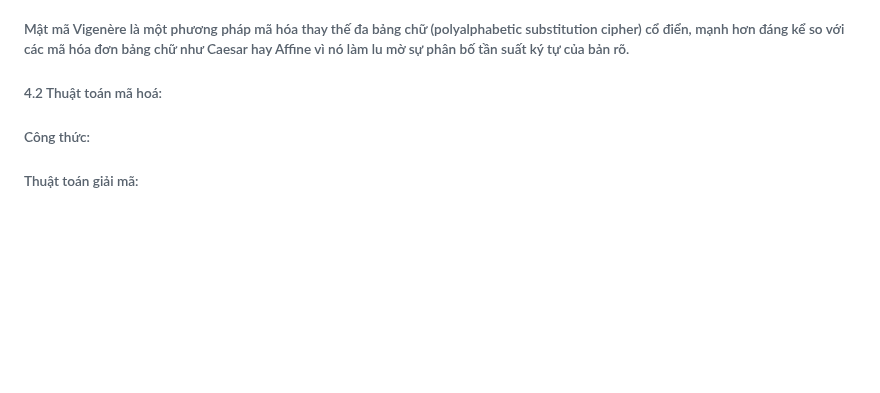
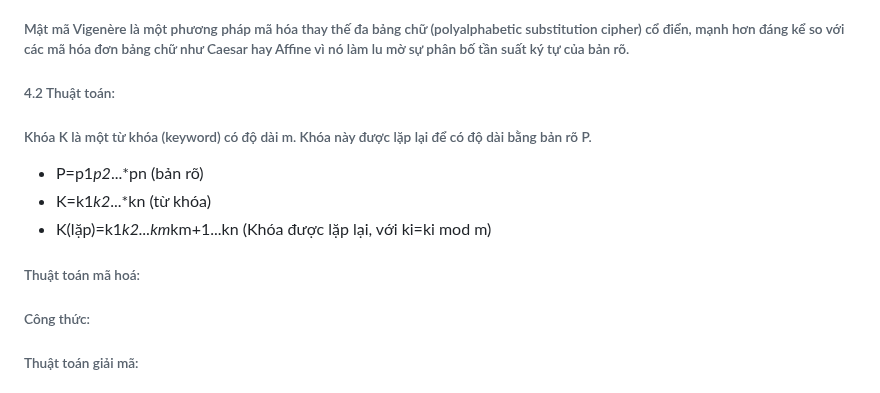
Before and after one commit to D-Q-Minh/k58ktp_baitap1, a Markdown page: README.md, the part around the change. Drawn GitHub-style; blank space fills up the shorter version.

```diff
--- a/README.md
+++ b/README.md
@@ -139,7 +139,12 @@ a⋅a −1 ≡1(modm)
 ###### 4.1
 ###### Mật mã Vigenère là một phương pháp mã hóa thay thế đa bảng chữ (polyalphabetic substitution cipher) cổ điển, mạnh hơn đáng kể so với các mã hóa đơn bảng chữ như Caesar hay Affine vì nó làm lu mờ sự phân bố tần suất ký tự của bản rõ.
 
-###### 4.2 Thuật toán mã hoá:
+###### 4.2 Thuật toán:
+###### Khóa K là một từ khóa (keyword) có độ dài m. Khóa này được lặp lại để có độ dài bằng bản rõ P.
+ - P=p1*p2*...*pn (bản rõ)
+ - K=k1*k2*...*kn (từ khóa)
+ - K(lặp)=k1*k2...km*km+1...kn (Khóa được lặp lại, với ki=ki mod m)
+###### Thuật toán mã hoá:
 ###### Công thức:
 ###### Thuật toán giải mã:
 ###### Công thức:
```
